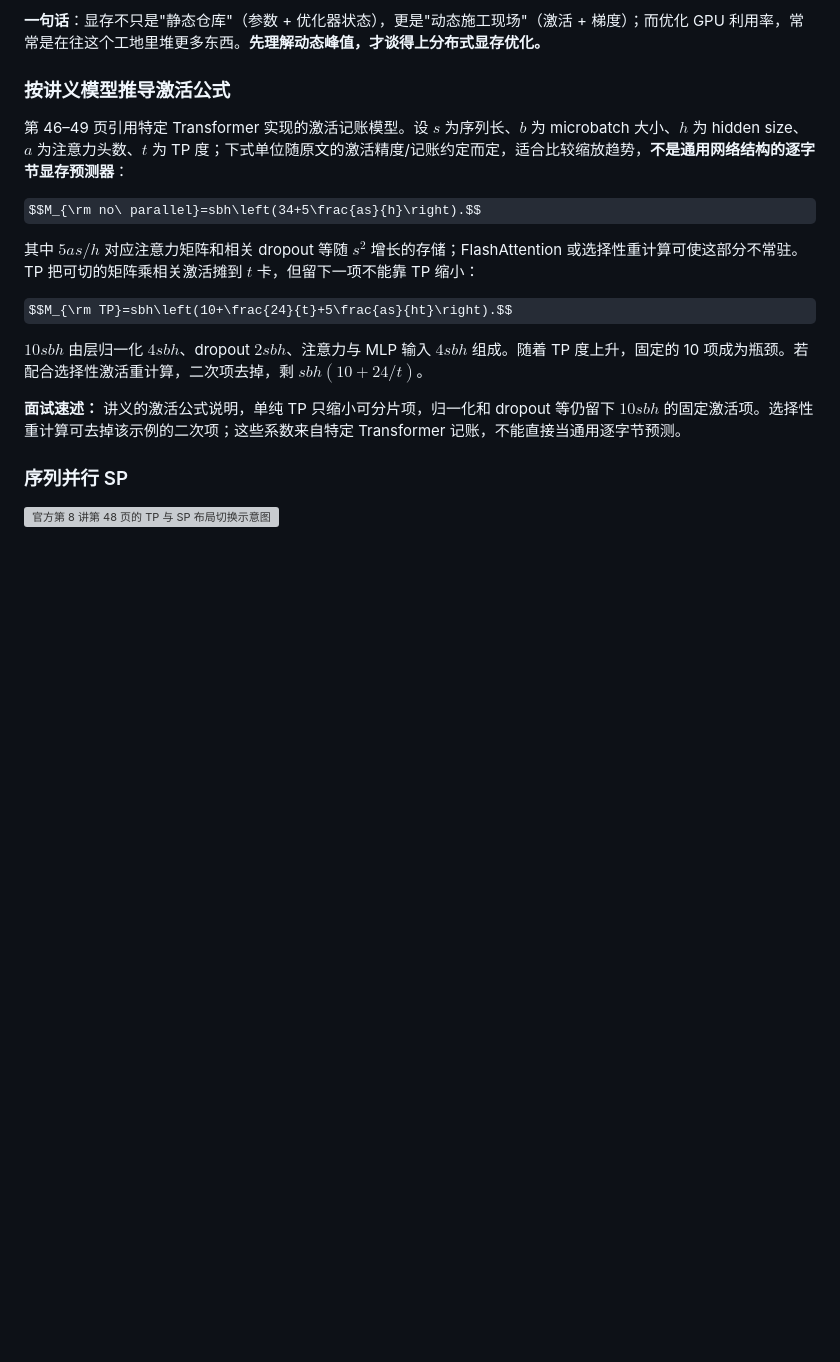
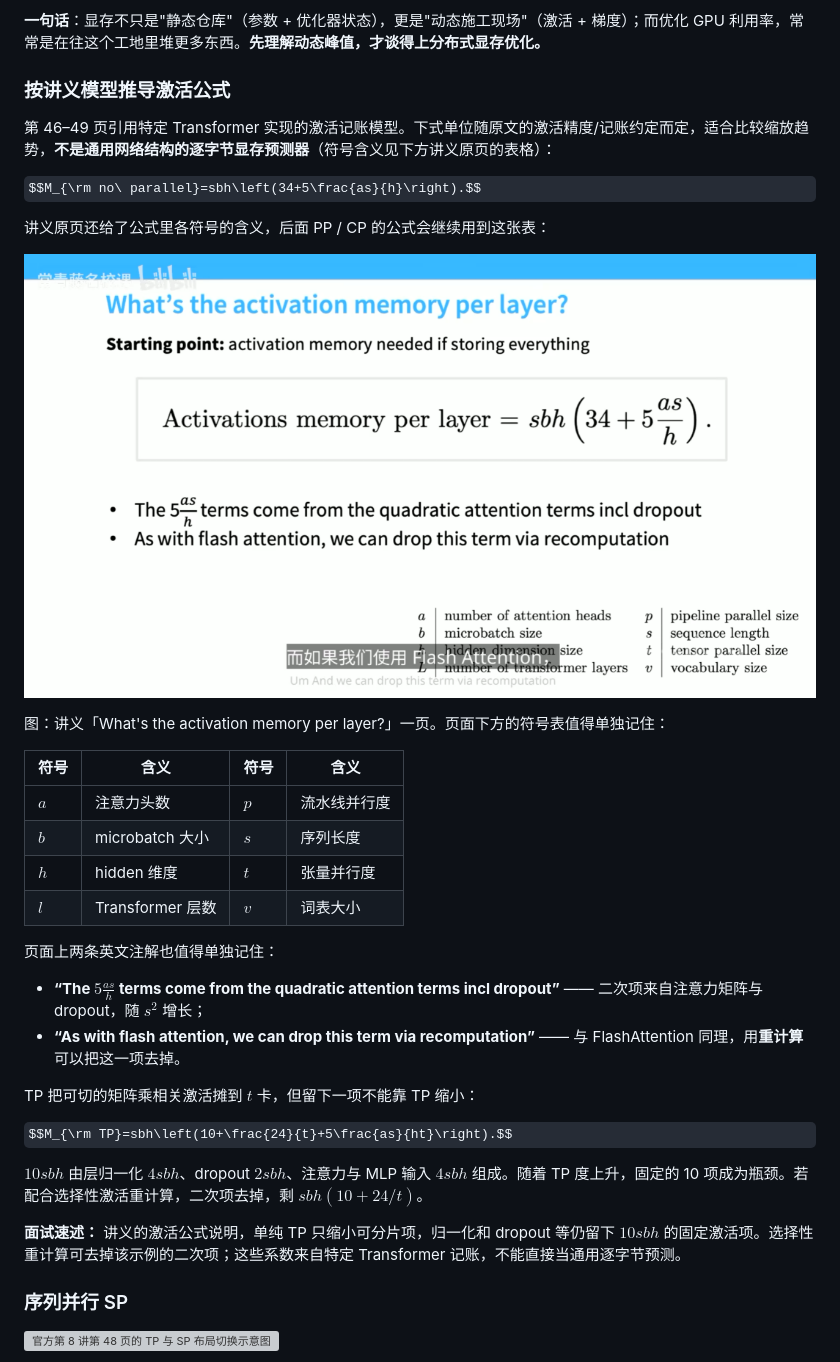
Before and after one commit to code-player-x/learn-cs336, a Markdown page: docs_2026_Fall_cs336/08-大模型并行策略.md, the part around the change printed below. Rendered like a GitHub page; pictures changed too: docs_2026_Fall_cs336/assets/lecture08-activation-memory-formula.png (added); some formulas as TeX source; blank space fills up the shorter version; grey boxes are pictures that could not be loaded.

```diff
--- a/docs_2026_Fall_cs336/08-大模型并行策略.md
+++ b/docs_2026_Fall_cs336/08-大模型并行策略.md
@@ -361,11 +361,29 @@ TP 不需要 pipeline microbatch 来填气泡，但几乎每个 block 都要传
 
 ### 按讲义模型推导激活公式
 
-第 46–49 页引用特定 Transformer 实现的激活记账模型。设 $s$ 为序列长、$b$ 为 microbatch 大小、$h$ 为 hidden size、$a$ 为注意力头数、$t$ 为 TP 度；下式单位随原文的激活精度/记账约定而定，适合比较缩放趋势，**不是通用网络结构的逐字节显存预测器**：
+第 46–49 页引用特定 Transformer 实现的激活记账模型。下式单位随原文的激活精度/记账约定而定，适合比较缩放趋势，**不是通用网络结构的逐字节显存预测器**（符号含义见下方讲义原页的表格）：
 
 $$M_{\rm no\ parallel}=sbh\left(34+5\frac{as}{h}\right).$$
 
-其中 $5as/h$ 对应注意力矩阵和相关 dropout 等随 $s^2$ 增长的存储；FlashAttention 或选择性重计算可使这部分不常驻。TP 把可切的矩阵乘相关激活摊到 $t$ 卡，但留下一项不能靠 TP 缩小：
+讲义原页还给了公式里各符号的含义，后面 PP / CP 的公式会继续用到这张表：
+
+![讲义原页：每层激活显存 sbh(34 + 5as/h)，以及公式中各符号的含义](assets/lecture08-activation-memory-formula.png)
+
+图：讲义「What's the activation memory per layer?」一页。页面下方的符号表值得单独记住：
+
+| 符号 | 含义 | 符号 | 含义 |
+| :--- | --- | :--- | --- |
+| $a$ | 注意力头数 | $p$ | 流水线并行度 |
+| $b$ | microbatch 大小 | $s$ | 序列长度 |
+| $h$ | hidden 维度 | $t$ | 张量并行度 |
+| $l$ | Transformer 层数 | $v$ | 词表大小 |
+
+页面上两条英文注解也值得单独记住：
+
+- **“The $5\frac{as}{h}$ terms come from the quadratic attention terms incl dropout”** —— 二次项来自注意力矩阵与 dropout，随 $s^2$ 增长；
+- **“As with flash attention, we can drop this term via recomputation”** —— 与 FlashAttention 同理，用**重计算**可以把这一项去掉。
+
+TP 把可切的矩阵乘相关激活摊到 $t$ 卡，但留下一项不能靠 TP 缩小：
 
 $$M_{\rm TP}=sbh\left(10+\frac{24}{t}+5\frac{as}{ht}\right).$$
 
```
Also changed, not shown: other parts of docs_2026_Fall_cs336/08-大模型并行策略.md (+27 -1 lines).
